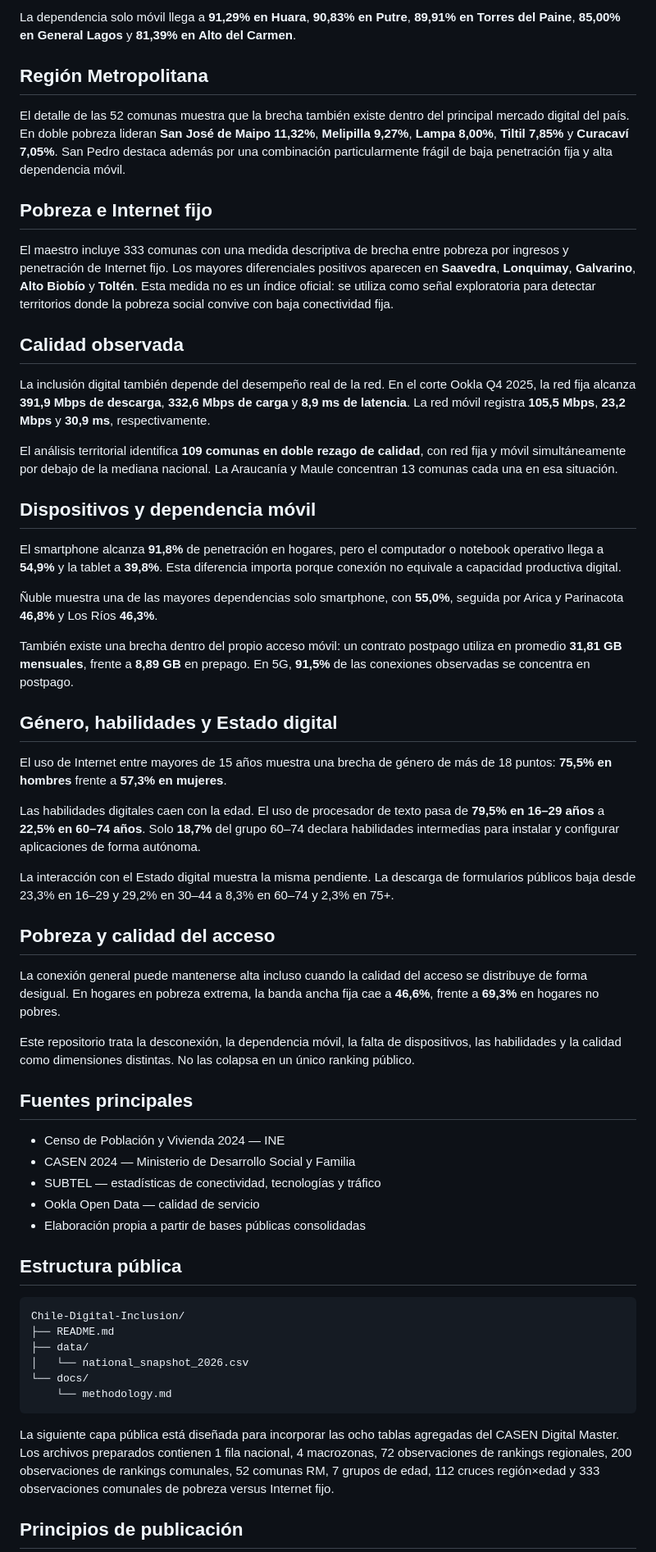
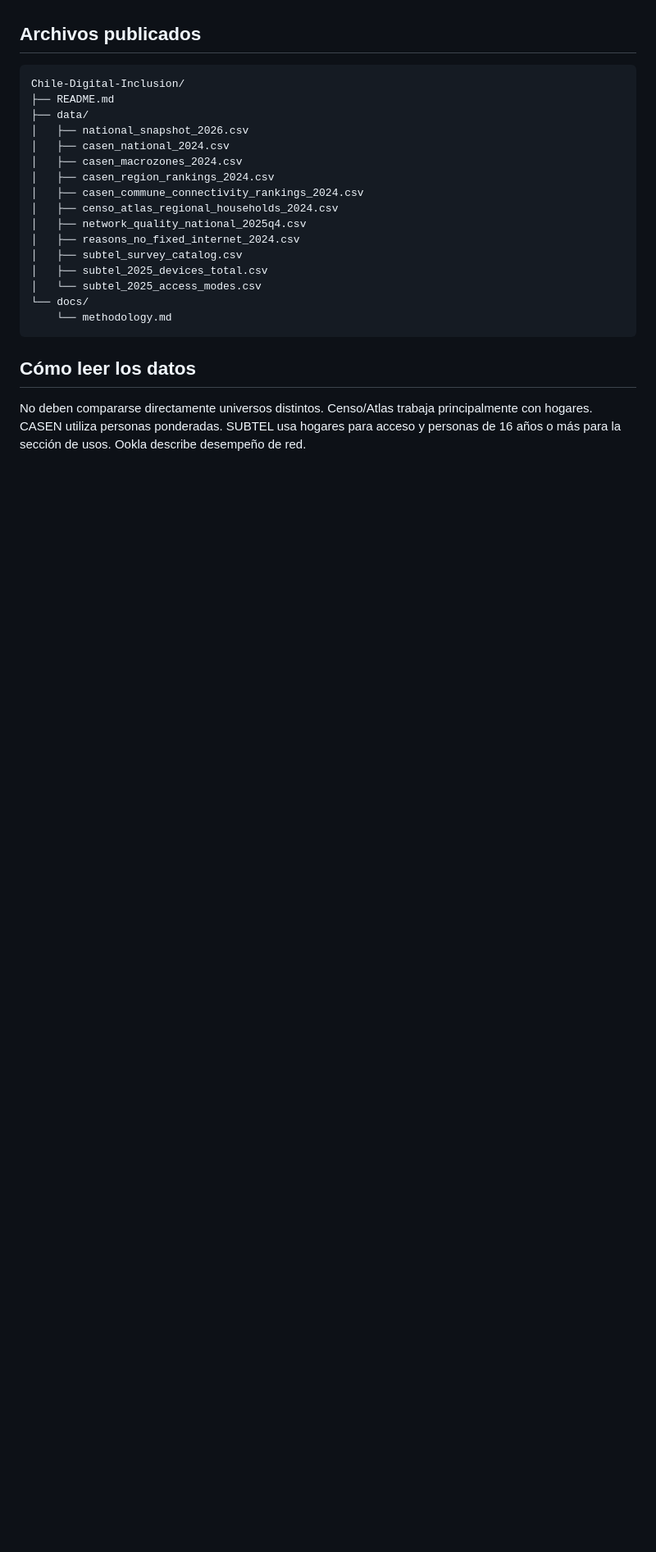
Before and after one commit to selguetagodoy/Chile-Digital-Inclusion, a Markdown page: README.md, the part around one of its changes. Shown at 82% size. Rendered like a GitHub page; blank space fills up the shorter version.

````diff
--- a/README.md
+++ b/README.md
@@ -59,62 +45,26 @@ La doble pobreza de ingresos y digital se concentra especialmente en **Galvarino
 
-La dependencia solo móvil llega a **91,29% en Huara**, **90,83% en Putre**, **89,91% en Torres del Paine**, **85,00% en General Lagos** y **81,39% en Alto del Carmen**.
-
-## Región Metropolitana
-
-El detalle de las 52 comunas muestra que la brecha también existe dentro del principal mercado digital del país. En doble pobreza lideran **San José de Maipo 11,32%**, **Melipilla 9,27%**, **Lampa 8,00%**, **Tiltil 7,85%** y **Curacaví 7,05%**. San Pedro destaca además por una combinación particularmente frágil de baja penetración fija y alta dependencia móvil.
-
-## Pobreza e Internet fijo
-
-El maestro incluye 333 comunas con una medida descriptiva de brecha entre pobreza por ingresos y penetración de Internet fijo. Los mayores diferenciales positivos aparecen en **Saavedra**, **Lonquimay**, **Galvarino**, **Alto Biobío** y **Toltén**. Esta medida no es un índice oficial: se utiliza como señal exploratoria para detectar territorios donde la pobreza social convive con baja conectividad fija.
-
-## Calidad observada
-
-La inclusión digital también depende del desempeño real de la red. En el corte Ookla Q4 2025, la red fija alcanza **391,9 Mbps de descarga**, **332,6 Mbps de carga** y **8,9 ms de latencia**. La red móvil registra **105,5 Mbps**, **23,2 Mbps** y **30,9 ms**, respectivamente.
-
-El análisis territorial identifica **109 comunas en doble rezago de calidad**, con red fija y móvil simultáneamente por debajo de la mediana nacional. La Araucanía y Maule concentran 13 comunas cada una en esa situación.
-
-## Dispositivos y dependencia móvil
-
-El smartphone alcanza **91,8%** de penetración en hogares, pero el computador o notebook operativo llega a **54,9%** y la tablet a **39,8%**. Esta diferencia importa porque conexión no equivale a capacidad productiva digital.
-
-Ñuble muestra una de las mayores dependencias solo smartphone, con **55,0%**, seguida por Arica y Parinacota **46,8%** y Los Ríos **46,3%**.
-
-También existe una brecha dentro del propio acceso móvil: un contrato postpago utiliza en promedio **31,81 GB mensuales**, frente a **8,89 GB** en prepago. En 5G, **91,5%** de las conexiones observadas se concentra en postpago.
-
-## Género, habilidades y Estado digital
-
-El uso de Internet entre mayores de 15 años muestra una brecha de género de más de 18 puntos: **75,5% en hombres** frente a **57,3% en mujeres**.
-
-Las habilidades digitales caen con la edad. El uso de procesador de texto pasa de **79,5% en 16–29 años** a **22,5% en 60–74 años**. Solo **18,7%** del grupo 60–74 declara habilidades intermedias para instalar y configurar aplicaciones de forma autónoma.
-
-La interacción con el Estado digital muestra la misma pendiente. La descarga de formularios públicos baja desde 23,3% en 16–29 y 29,2% en 30–44 a 8,3% en 60–74 y 2,3% en 75+.
-
-## Pobreza y calidad del acceso
-
-La conexión general puede mantenerse alta incluso cuando la calidad del acceso se distribuye de forma desigual. En hogares en pobreza extrema, la banda ancha fija cae a **46,6%**, frente a **69,3%** en hogares no pobres.
-
-Este repositorio trata la desconexión, la dependencia móvil, la falta de dispositivos, las habilidades y la calidad como dimensiones distintas. No las colapsa en un único ranking público.
-
-## Fuentes principales
-
-- Censo de Población y Vivienda 2024 — INE
-- CASEN 2024 — Ministerio de Desarrollo Social y Familia
-- SUBTEL — estadísticas de conectividad, tecnologías y tráfico
-- Ookla Open Data — calidad de servicio
-- Elaboración propia a partir de bases públicas consolidadas
-
-## Estructura pública
+## Archivos publicados
 
 ```text
 Chile-Digital-Inclusion/
 ├── README.md
 ├── data/
-│   └── national_snapshot_2026.csv
+│   ├── national_snapshot_2026.csv
+│   ├── casen_national_2024.csv
+│   ├── casen_macrozones_2024.csv
+│   ├── casen_region_rankings_2024.csv
+│   ├── casen_commune_connectivity_rankings_2024.csv
+│   ├── censo_atlas_regional_households_2024.csv
+│   ├── network_quality_national_2025q4.csv
+│   ├── reasons_no_fixed_internet_2024.csv
+│   ├── subtel_survey_catalog.csv
+│   ├── subtel_2025_devices_total.csv
+│   └── subtel_2025_access_modes.csv
 └── docs/
     └── methodology.md
 ```
 
-La siguiente capa pública está diseñada para incorporar las ocho tablas agregadas del CASEN Digital Master. Los archivos preparados contienen 1 fila nacional, 4 macrozonas, 72 observaciones de rankings regionales, 200 observaciones de rankings comunales, 52 comunas RM, 7 grupos de edad, 112 cruces región×edad y 333 observaciones comunales de pobreza versus Internet fijo.
+## Cómo leer los datos
 
-## Principios de publicación
+No deben compararse directamente universos distintos. Censo/Atlas trabaja principalmente con hogares. CASEN utiliza personas ponderadas. SUBTEL usa hogares para acceso y personas de 16 años o más para la sección de usos. Ookla describe desempeño de red.
 
````
Also changed, not shown: other parts of README.md (+37 -36 lines).
